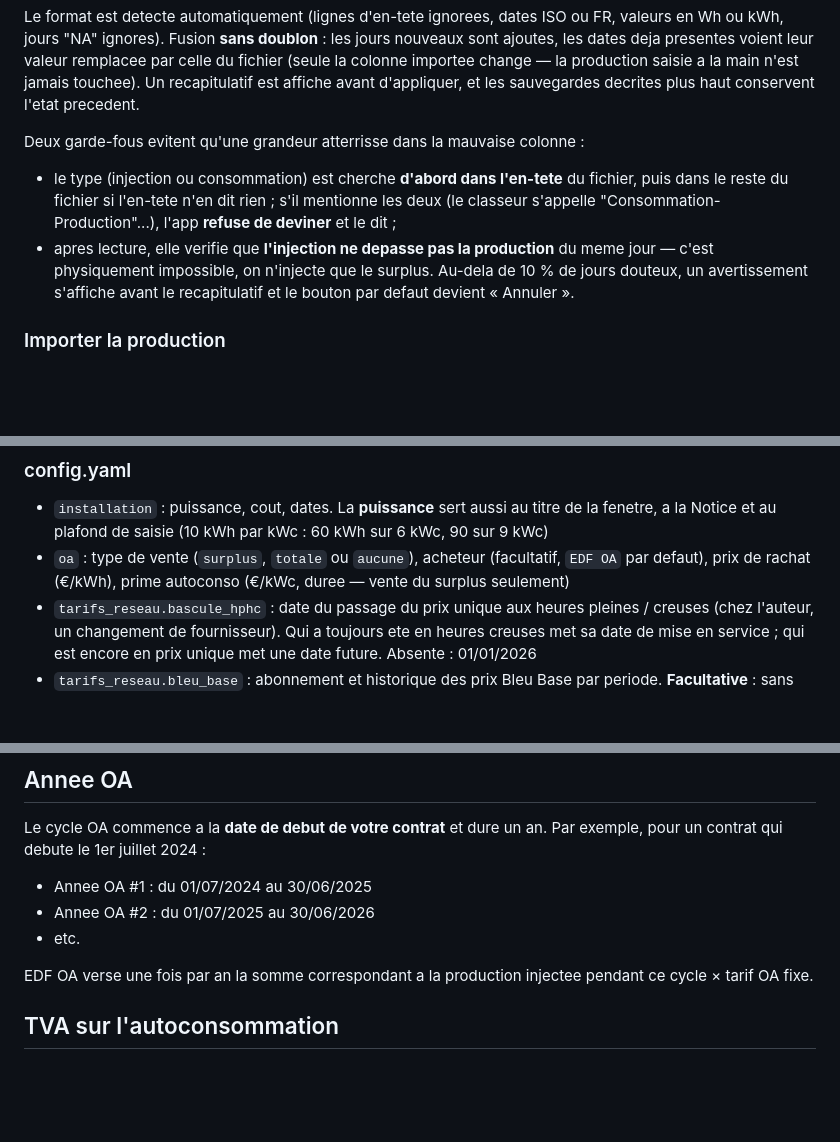
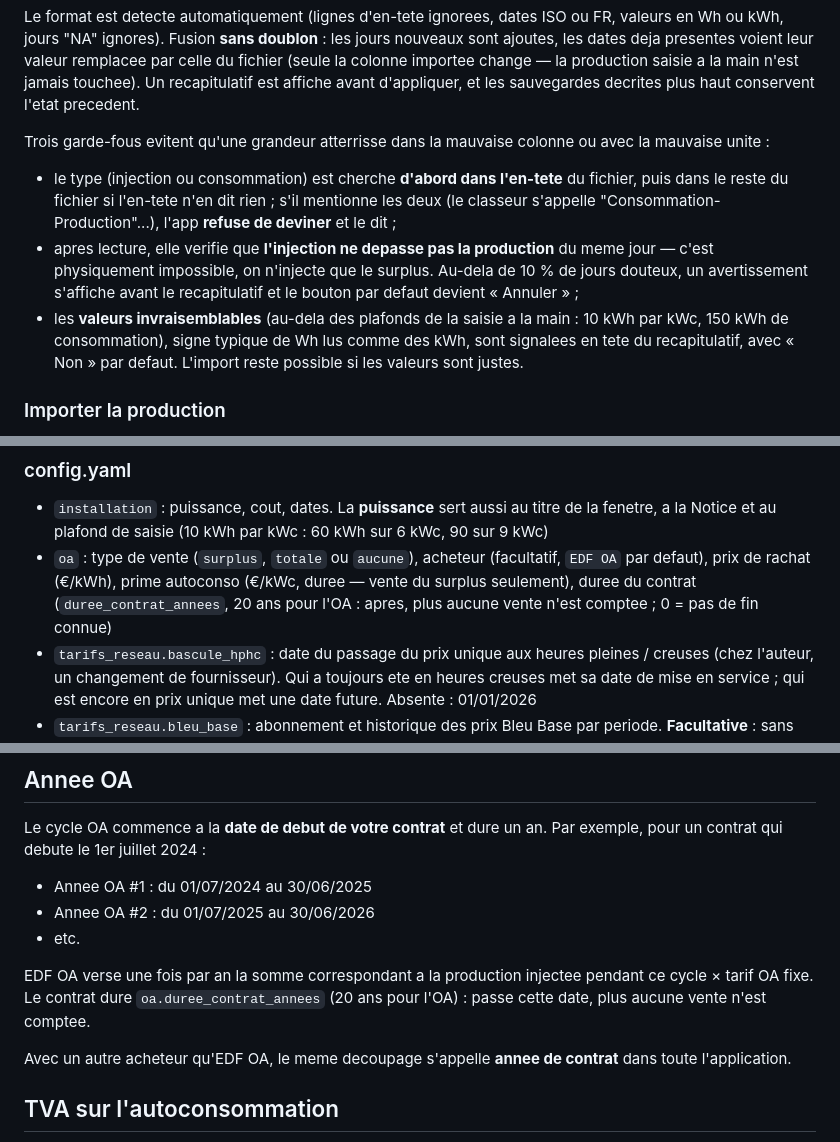
Before and after one commit to andre12230-png/pv-dashboard, a Markdown page: README.md, 3 parts joined by grey strips. GitHub-like rendering; blank space fills up the shorter version.

```diff
--- a/README.md
+++ b/README.md
@@ -335,8 +344,8 @@ importee change — la production saisie a la main n'est jamais
 touchee). Un recapitulatif est affiche avant d'appliquer, et les
 sauvegardes decrites plus haut conservent l'etat precedent.
 
-Deux garde-fous evitent qu'une grandeur atterrisse dans la mauvaise
-colonne :
+Trois garde-fous evitent qu'une grandeur atterrisse dans la mauvaise
+colonne ou avec la mauvaise unite :
 
 - le type (injection ou consommation) est cherche **d'abord dans
   l'en-tete** du fichier, puis dans le reste du fichier si l'en-tete n'en dit
@@ -347,7 +356,11 @@ colonne :
   production** du meme jour — c'est physiquement impossible, on
   n'injecte que le surplus. Au-dela de 10 % de jours douteux, un
   avertissement s'affiche avant le recapitulatif et le bouton par
-  defaut devient « Annuler ».
+  defaut devient « Annuler » ;
+- les **valeurs invraisemblables** (au-dela des plafonds de la saisie a la
+  main : 10 kWh par kWc, 150 kWh de consommation), signe typique de Wh lus
+  comme des kWh, sont signalees en tete du recapitulatif, avec « Non » par
+  defaut. L'import reste possible si les valeurs sont justes.
 
 ### Importer la production
 
@@ -493,7 +506,9 @@ garde une copie quotidienne dans `backups/` (les 30 dernieres).
   60 kWh sur 6 kWc, 90 sur 9 kWc)
 - `oa` : type de vente (`surplus`, `totale` ou `aucune`), acheteur
   (facultatif, `EDF OA` par defaut), prix de rachat (€/kWh), prime autoconso
-  (€/kWc, duree — vente du surplus seulement)
+  (€/kWc, duree — vente du surplus seulement), duree du contrat
+  (`duree_contrat_annees`, 20 ans pour l'OA : apres, plus aucune vente
+  n'est comptee ; 0 = pas de fin connue)
 - `tarifs_reseau.bascule_hphc` : date du passage du prix unique aux heures
   pleines / creuses (chez l'auteur, un changement de fournisseur). Qui a
   toujours ete en heures creuses met sa date de mise en service ; qui est
@@ -554,7 +569,12 @@ Par exemple, pour un contrat qui debute le 1er juillet 2024 :
 - etc.
 
 EDF OA verse une fois par an la somme correspondant a la production
-injectee pendant ce cycle × tarif OA fixe.
+injectee pendant ce cycle × tarif OA fixe. Le contrat dure
+`oa.duree_contrat_annees` (20 ans pour l'OA) : passe cette date, plus
+aucune vente n'est comptee.
+
+Avec un autre acheteur qu'EDF OA, le meme decoupage s'appelle **annee de
+contrat** dans toute l'application.
 
 ## TVA sur l'autoconsommation
 
```
Also changed, not shown: other parts of README.md (+25 -14 lines).
